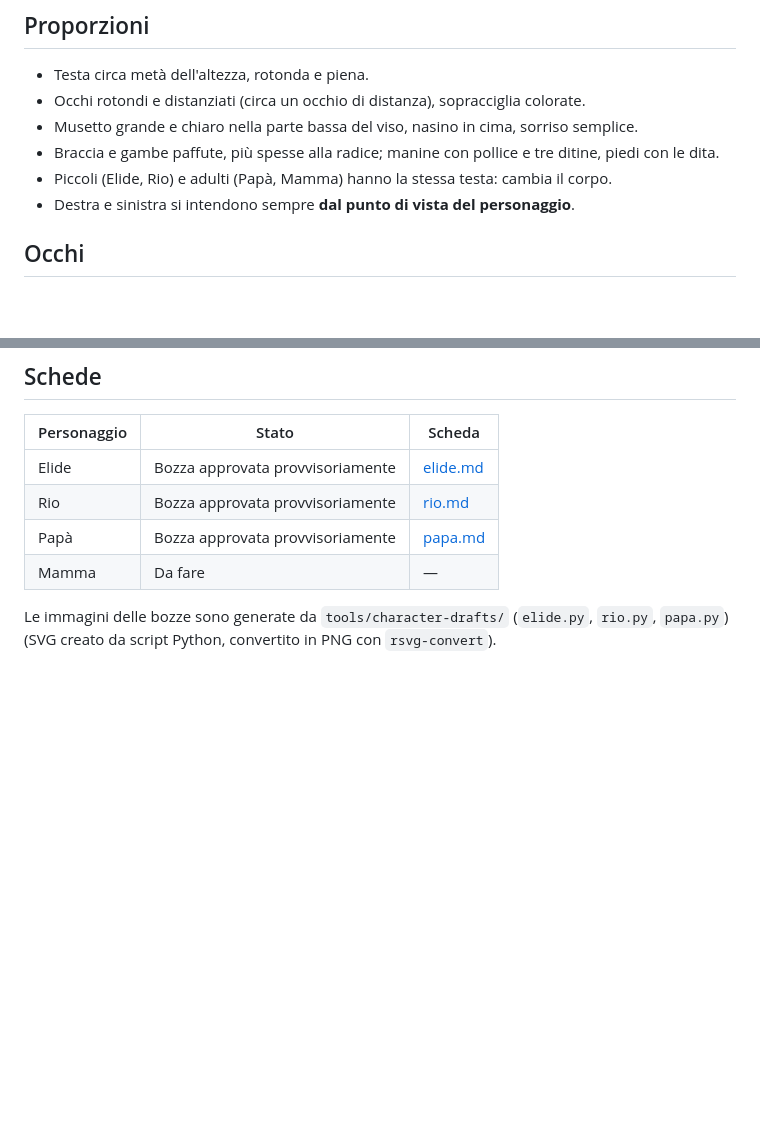
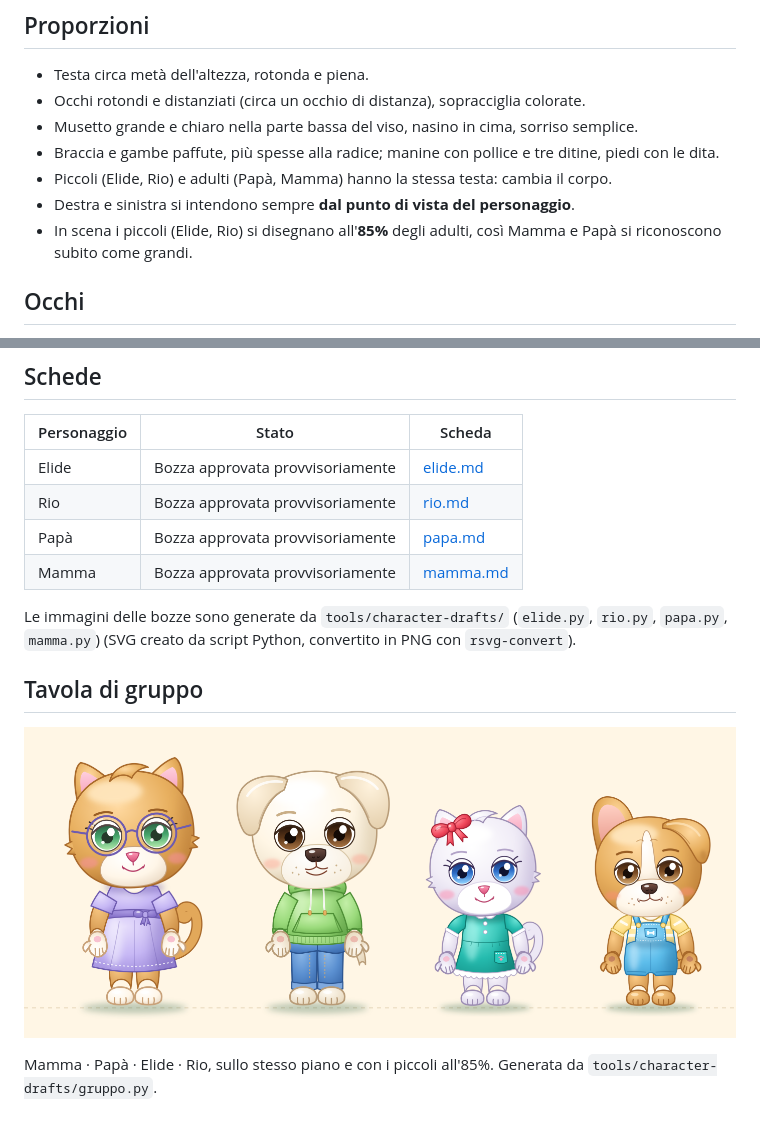
Before and after one commit to aptecstudio/ElidesFamily, a Markdown page: docs/characters/README.md, 2 parts joined by grey strips. GitHub-like rendering; pictures changed too: docs/characters/gruppo.png (added); blank space fills up the shorter version.

```diff
--- a/docs/characters/README.md
+++ b/docs/characters/README.md
@@ -21,6 +21,7 @@ Ogni scheda in questa cartella rispetta queste regole: cambia l'identità del pe
 - Braccia e gambe paffute, più spesse alla radice; manine con pollice e tre ditine, piedi con le dita.
 - Piccoli (Elide, Rio) e adulti (Papà, Mamma) hanno la stessa testa: cambia il corpo.
 - Destra e sinistra si intendono sempre **dal punto di vista del personaggio**.
+- In scena i piccoli (Elide, Rio) si disegnano all'**85%** degli adulti, così Mamma e Papà si riconoscono subito come grandi.
 
 ## Occhi
 
@@ -58,6 +59,12 @@ La disapprovazione è sempre dolce e buffa, mai punitiva o spaventosa: serve a d
 | Elide | Bozza approvata provvisoriamente | [elide.md](elide/elide.md) |
 | Rio | Bozza approvata provvisoriamente | [rio.md](rio/rio.md) |
 | Papà | Bozza approvata provvisoriamente | [papa.md](papa/papa.md) |
-| Mamma | Da fare | — |
+| Mamma | Bozza approvata provvisoriamente | [mamma.md](mamma/mamma.md) |
 
-Le immagini delle bozze sono generate da `tools/character-drafts/` (`elide.py`, `rio.py`, `papa.py`) (SVG creato da script Python, convertito in PNG con `rsvg-convert`).
+Le immagini delle bozze sono generate da `tools/character-drafts/` (`elide.py`, `rio.py`, `papa.py`, `mamma.py`) (SVG creato da script Python, convertito in PNG con `rsvg-convert`).
+
+## Tavola di gruppo
+
+![La famiglia al completo](gruppo.png)
+
+Mamma · Papà · Elide · Rio, sullo stesso piano e con i piccoli all'85%. Generata da `tools/character-drafts/gruppo.py`.
```
Also changed, not shown: MEMORY.md (+2 -0 lines), ROADMAP.md (+5 -4 lines), docs/characters/mamma/mamma_modello.png (added), docs/characters/mamma/mamma_pose.png (added), 3 other files.
